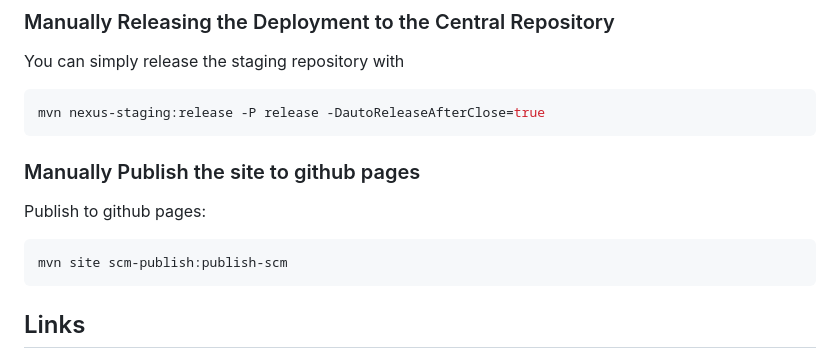
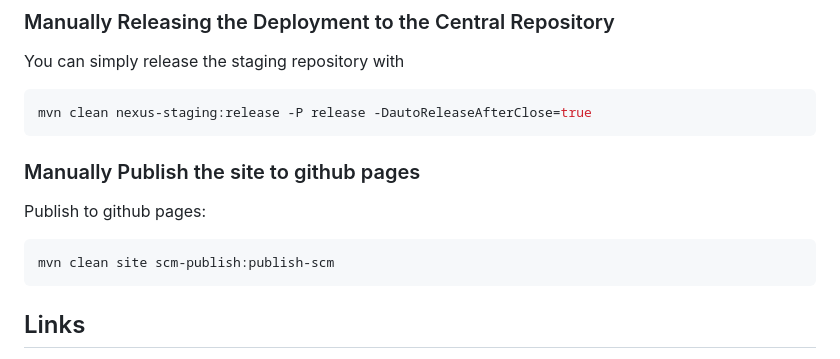
Before and after one commit to chensoul/chensoul-parent, a Markdown page: README.md, the part around the change. Drawn GitHub-style.

Commit message:
update parent

````diff
--- a/README.md
+++ b/README.md
@@ -113,7 +113,7 @@ mvn clean deploy -P release -DautoReleaseAfterClose=true
 You can simply release the staging repository with
 
 ```bash
-mvn nexus-staging:release -P release -DautoReleaseAfterClose=true
+mvn clean nexus-staging:release -P release -DautoReleaseAfterClose=true
 ```
 
 ### Manually Publish the site to github pages
@@ -121,7 +121,7 @@ mvn nexus-staging:release -P release -DautoReleaseAfterClose=true
 Publish to github pages:
 
 ```bash
-mvn site scm-publish:publish-scm
+mvn clean site scm-publish:publish-scm
 ```
 
 ## Links
````
